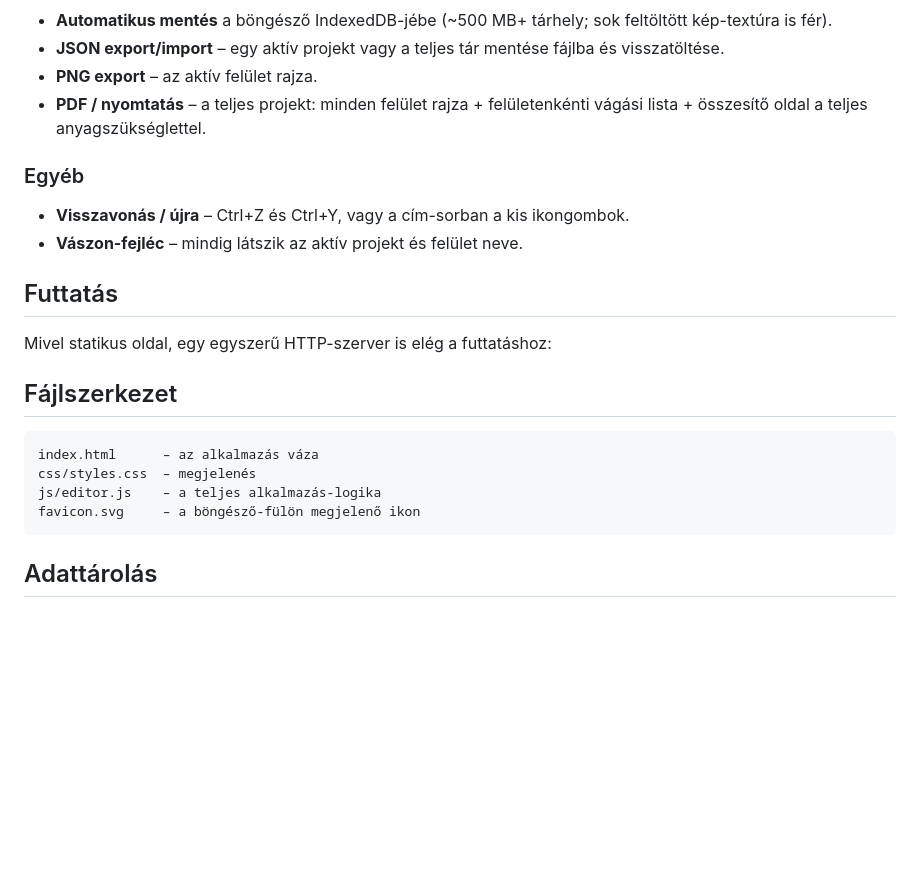
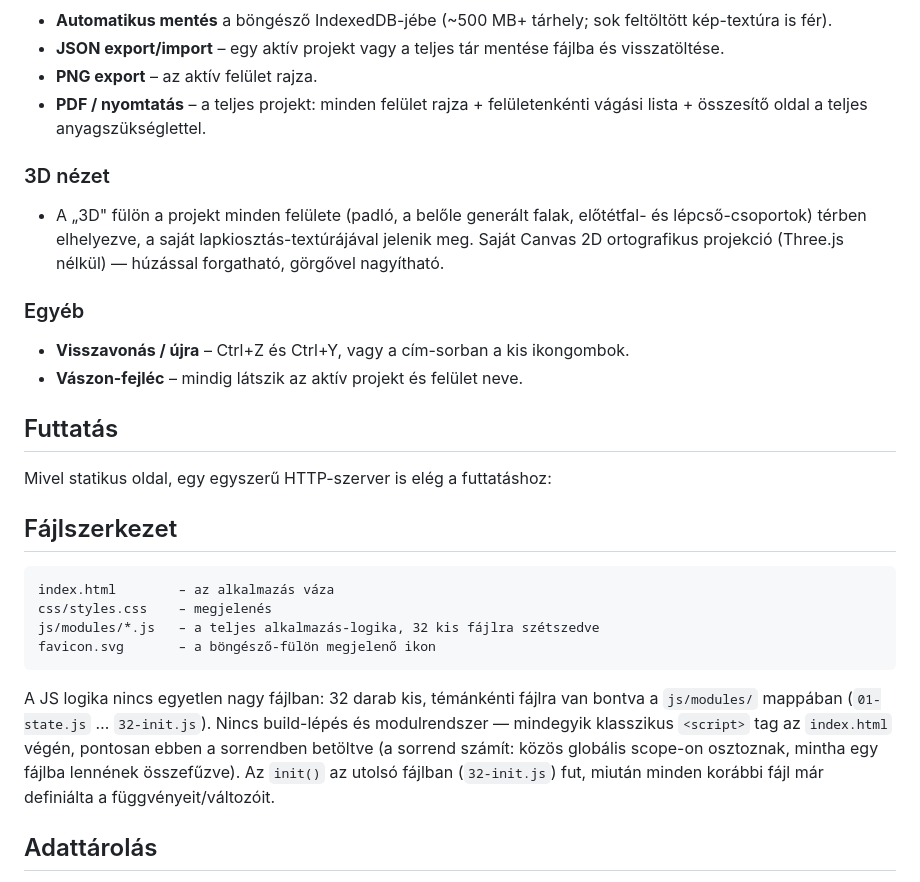
Before and after one commit to gdaniel1979/tile, a Markdown page: README.md, the part around the change. Rendered like a GitHub page; blank space fills up the shorter version.

Commit message:
README frissítve: js/modules/ fájlszerkezet + 3D nézet leírása

````diff
--- a/README.md
+++ b/README.md
@@ -60,6 +60,12 @@ A projekt minden felületét egyszerre összesíti:
 - **PDF / nyomtatás** – a teljes projekt: minden felület rajza + felületenkénti vágási lista +
   összesítő oldal a teljes anyagszükséglettel.
 
+### 3D nézet
+- A „3D" fülön a projekt minden felülete (padló, a belőle generált falak, előtétfal- és
+  lépcső-csoportok) térben elhelyezve, a saját lapkiosztás-textúrájával jelenik meg.
+  Saját Canvas 2D ortografikus projekció (Three.js nélkül) — húzással forgatható, görgővel
+  nagyítható.
+
 ### Egyéb
 - **Visszavonás / újra** – Ctrl+Z és Ctrl+Y, vagy a cím-sorban a kis ikongombok.
 - **Vászon-fejléc** – mindig látszik az aktív projekt és felület neve.
@@ -71,11 +77,18 @@ Mivel statikus oldal, egy egyszerű HTTP-szerver is elég a futtatáshoz:
 ## Fájlszerkezet
 
 ```
-index.html      – az alkalmazás váza
-css/styles.css  – megjelenés
-js/editor.js    – a teljes alkalmazás-logika
-favicon.svg     – a böngésző-fülön megjelenő ikon
+index.html        – az alkalmazás váza
+css/styles.css    – megjelenés
+js/modules/*.js   – a teljes alkalmazás-logika, 32 kis fájlra szétszedve
+favicon.svg       – a böngésző-fülön megjelenő ikon
 ```
+
+A JS logika nincs egyetlen nagy fájlban: 32 darab kis, témánkénti fájlra van bontva a
+`js/modules/` mappában (`01-state.js` … `32-init.js`). Nincs build-lépés és modulrendszer —
+mindegyik klasszikus `<script>` tag az `index.html` végén, pontosan ebben a sorrendben
+betöltve (a sorrend számít: közös globális scope-on osztoznak, mintha egy fájlba lennének
+összefűzve). Az `init()` az utolsó fájlban (`32-init.js`) fut, miután minden korábbi fájl
+már definiálta a függvényeit/változóit.
 
 ## Adattárolás
 
````
